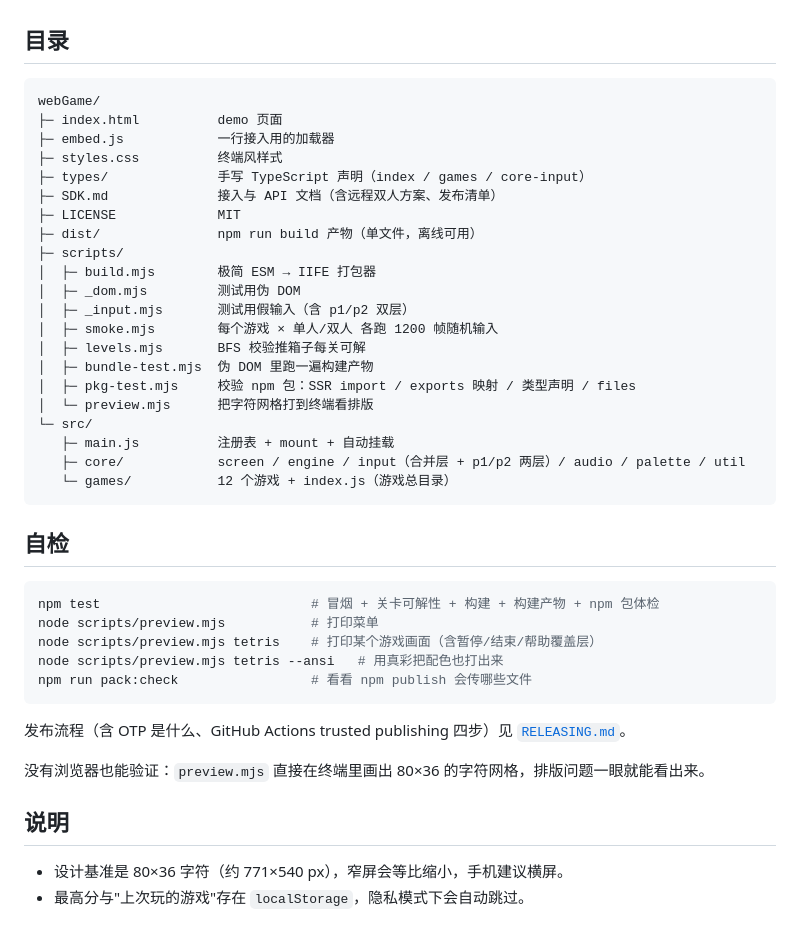
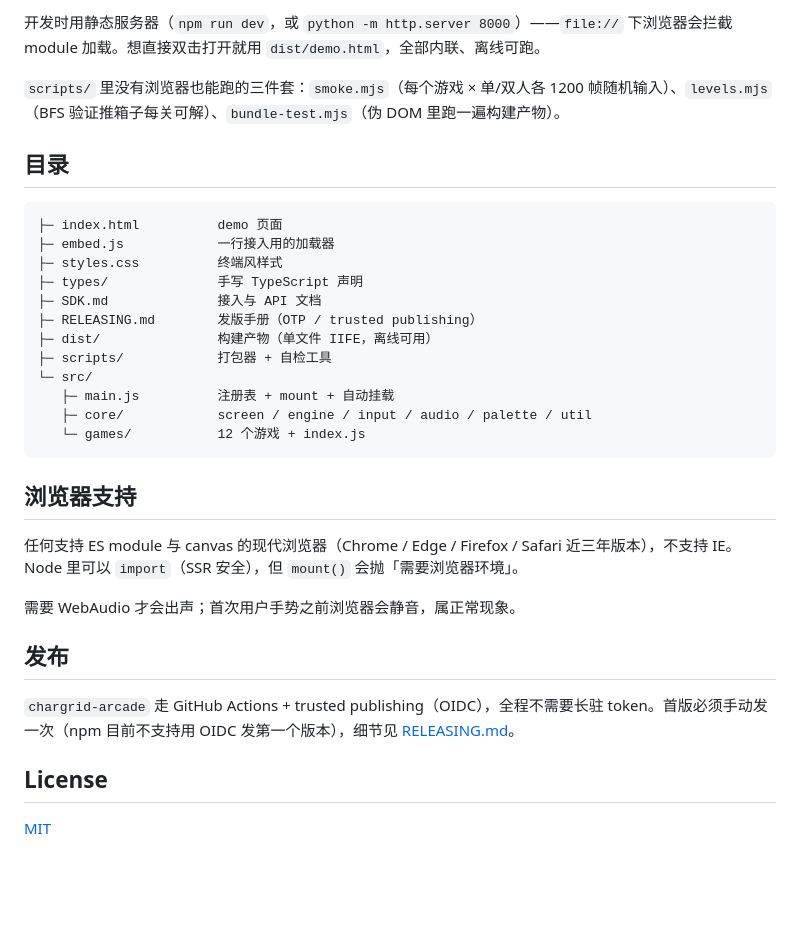
Before and after one commit to jkljklkjj/webGame, a Markdown page: README.md, the part around one of its changes. GitHub-like rendering; blank space fills up the shorter version.

````diff
--- a/README.md
+++ b/README.md
@@ -199,45 +189,34 @@ register({
+开发时用静态服务器（`npm run dev`，或 `python -m http.server 8000`）——`file://` 下浏览器会拦截 module 加载。想直接双击打开就用 `dist/demo.html`，全部内联、离线可跑。
+
+`scripts/` 里没有浏览器也能跑的三件套：`smoke.mjs`（每个游戏 × 单/双人各 1200 帧随机输入）、`levels.mjs`（BFS 验证推箱子每关可解）、`bundle-test.mjs`（伪 DOM 里跑一遍构建产物）。
 
 ## 目录
 
 ```
-webGame/
 ├─ index.html          demo 页面
 ├─ embed.js            一行接入用的加载器
 ├─ styles.css          终端风样式
-├─ types/              手写 TypeScript 声明（index / games / core-input）
-├─ SDK.md              接入与 API 文档（含远程双人方案、发布清单）
-├─ LICENSE             MIT
-├─ dist/               npm run build 产物（单文件，离线可用）
-├─ scripts/
-│  ├─ build.mjs        极简 ESM → IIFE 打包器
-│  ├─ _dom.mjs         测试用伪 DOM
-│  ├─ _input.mjs       测试用假输入（含 p1/p2 双层）
-│  ├─ smoke.mjs        每个游戏 × 单人/双人 各跑 1200 帧随机输入
-│  ├─ levels.mjs       BFS 校验推箱子每关可解
-│  ├─ bundle-test.mjs  伪 DOM 里跑一遍构建产物
-│  ├─ pkg-test.mjs     校验 npm 包：SSR import / exports 映射 / 类型声明 / files
-│  └─ preview.mjs      把字符网格打到终端看排版
+├─ types/              手写 TypeScript 声明
+├─ SDK.md              接入与 API 文档
+├─ RELEASING.md        发版手册（OTP / trusted publishing）
+├─ dist/               构建产物（单文件 IIFE，离线可用）
+├─ scripts/            打包器 + 自检工具
 └─ src/
    ├─ main.js          注册表 + mount + 自动挂载
-   ├─ core/            screen / engine / input（合并层 + p1/p2 两层）/ audio / palette / util
-   └─ games/           12 个游戏 + index.js（游戏总目录）
+   ├─ core/            screen / engine / input / audio / palette / util
+   └─ games/           12 个游戏 + index.js
 ```
 
-## 自检
+## 浏览器支持
 
-```bash
-npm test                           # 冒烟 + 关卡可解性 + 构建 + 构建产物 + npm 包体检
-node scripts/preview.mjs           # 打印菜单
-node scripts/preview.mjs tetris    # 打印某个游戏画面（含暂停/结束/帮助覆盖层）
-node scripts/preview.mjs tetris --ansi   # 用真彩把配色也打出来
-npm run pack:check                 # 看看 npm publish 会传哪些文件
-```
+任何支持 ES module 与 canvas 的现代浏览器（Chrome / Edge / Firefox / Safari 近三年版本），不支持 IE。Node 里可以 `import`（SSR 安全），但 `mount()` 会抛「需要浏览器环境」。
 
-发布流程（含 OTP 是什么、GitHub Actions trusted publishing 四步）见 [`RELEASING.md`](./RELEASING.md)。
+需要 WebAudio 才会出声；首次用户手势之前浏览器会静音，属正常现象。
 
-没有浏览器也能验证：`preview.mjs` 直接在终端里画出 80×36 的字符网格，排版问题一眼就能看出来。
+## 发布
 
-## 说明
+`chargrid-arcade` 走 GitHub Actions + trusted publishing（OIDC），全程不需要长驻 token。首版必须手动发一次（npm 目前不支持用 OIDC 发第一个版本），细节见 [RELEASING.md](https://github.com/jkljklkjj/webGame/blob/main/RELEASING.md)。
 
-- 设计基准是 80×36 字符（约 771×540 px），窄屏会等比缩小，手机建议横屏。
-- 最高分与"上次玩的游戏"存在 `localStorage`，隐私模式下会自动跳过。
+## License
+
+[MIT](https://github.com/jkljklkjj/webGame/blob/main/LICENSE)
````
Also changed, not shown: other parts of README.md (+104 -114 lines).
